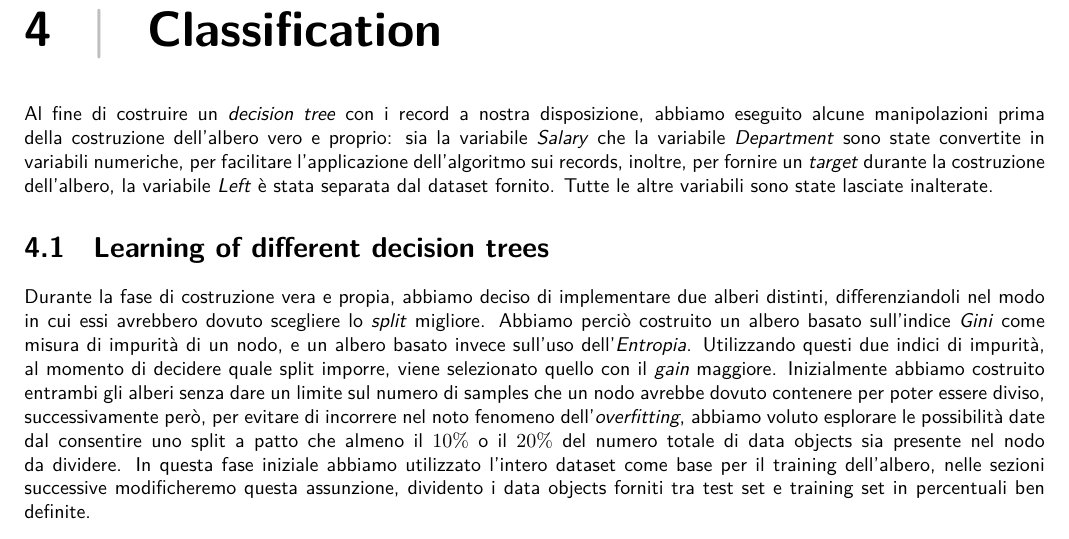
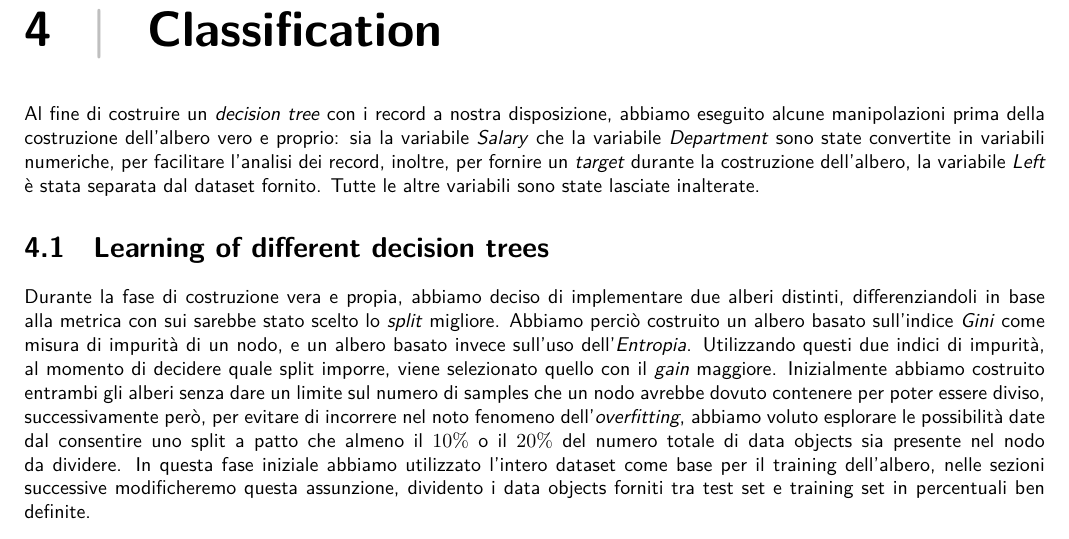
Before and after one commit to germz01/Human-Resources-Analysis, a LaTeX document (main.tex, which reads chapters/4.tex): part of page 15 of 16, cut so that both start at the same text. Compiled offline with XeLaTeX.

Commit message:
Minor Fixes

```diff
--- a/chapters/4.tex
+++ b/chapters/4.tex
@@ -1,13 +1,14 @@
 Al fine di costruire un \textit{decision tree} con i record a nostra disposizione, abbiamo eseguito alcune
 manipolazioni prima della costruzione dell'albero vero e proprio: sia la variabile \textit{Salary} che la
-variabile \textit{Department} sono state convertite in variabili numeriche, per facilitare l'applicazione
-dell'algoritmo sui records, inoltre, per fornire un \textit{target} durante la costruzione dell'albero, la
+variabile \textit{Department} sono state convertite in variabili numeriche, per facilitare l'analisi
+dei record, inoltre, per fornire un \textit{target} durante la costruzione dell'albero, la
 variabile
 \textit{Left} è stata separata dal dataset fornito. Tutte le altre variabili sono state lasciate inalterate.
 \section{Learning of different decision trees} % (fold)
 \label{sec:learning_of_different_decision_trees}
-Durante la fase di costruzione vera e propia, abbiamo deciso di implementare due alberi distinti, differenziandoli
-nel modo in cui essi avrebbero dovuto scegliere lo \textit{split} migliore. Abbiamo perciò costruito un albero
+Durante la fase di costruzione vera e propia, abbiamo deciso di implementare due alberi distinti,
+differenziandoli
+in base alla metrica con sui sarebbe stato scelto lo \textit{split} migliore. Abbiamo perciò costruito un albero
 basato sull'indice \textit{Gini} come misura di impurità di un nodo, e un albero basato invece sull'uso
 dell'\textit{Entropia}. Utilizzando questi due indici di impurità, al momento di decidere quale split
 imporre, viene selezionato quello con il \textit{gain} maggiore. Inizialmente abbiamo costruito entrambi gli
```
Also changed, not shown: code/classification/classification.py (+7 -8 lines), data/classification.csv (+3 -3 lines), images/classification/confusion_matrices/entropy_confusion_matrix_0_2_test.pdf, images/classification/confusion_matrices/entropy_confusion_matrix_0_3_test.pdf, images/classification/confusion_matrices/entropy_confusion_matrix_0_4_test.pdf, images/classification/confusion_matrices/entropy_confusion_matrix_all_test.pdf, images/classification/confusion_matrices/gini_confusion_matrix_0_2_test.pdf, images/classification/confusion_matrices/gini_confusion_matrix_0_3_test.pdf, images/classification/confusion_matrices/gini_confusion_matrix_0_4_test.pdf, images/classification/confusion_matrices/gini_confusion_matrix_all_test.pdf, main.pdf.
